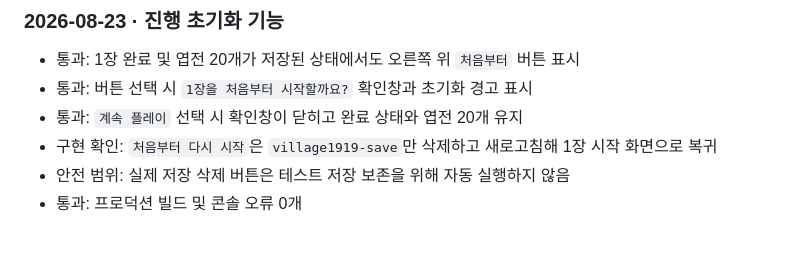
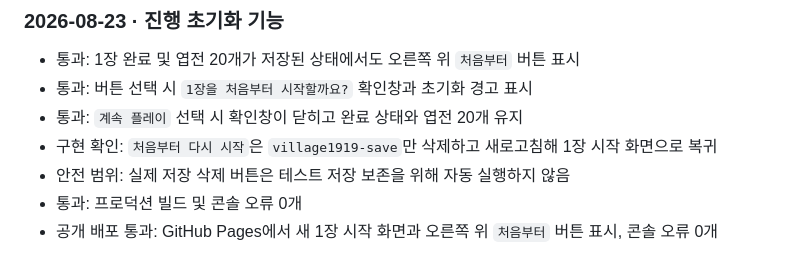
Before and after one commit to edwardljs/1919-village-game, a Markdown page: PLAYTEST.md, the part around the change. GitHub-like rendering.

Commit message:
Record chapter one public deployment QA

```diff
--- a/PLAYTEST.md
+++ b/PLAYTEST.md
@@ -133,3 +133,4 @@
 - 구현 확인: `처음부터 다시 시작`은 `village1919-save`만 삭제하고 새로고침해 1장 시작 화면으로 복귀
 - 안전 범위: 실제 저장 삭제 버튼은 테스트 저장 보존을 위해 자동 실행하지 않음
 - 통과: 프로덕션 빌드 및 콘솔 오류 0개
+- 공개 배포 통과: GitHub Pages에서 새 1장 시작 화면과 오른쪽 위 `처음부터` 버튼 표시, 콘솔 오류 0개
```
